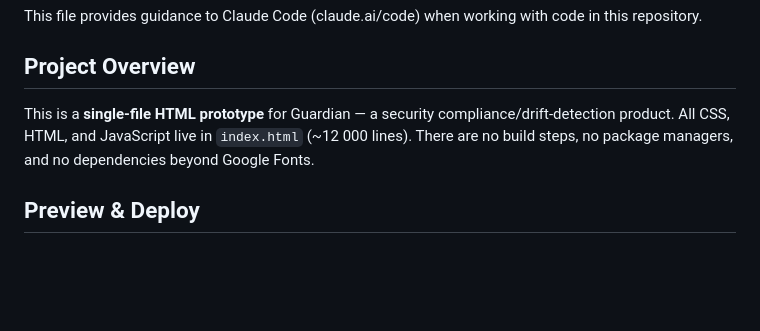
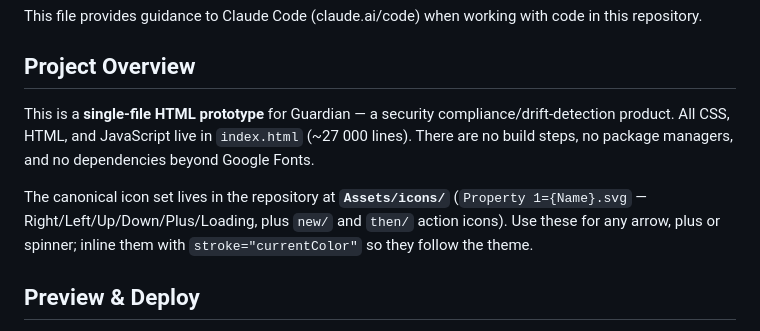
Before and after one commit to burkotaras-dot/guardian-demo, a Markdown page: CLAUDE.md, the part around one of its changes. Drawn GitHub-style; blank space fills up the shorter version.

```diff
--- a/CLAUDE.md
+++ b/CLAUDE.md
@@ -4,7 +4,11 @@ This file provides guidance to Claude Code (claude.ai/code) when working with co
 
 ## Project Overview
 
-This is a **single-file HTML prototype** for Guardian — a security compliance/drift-detection product. All CSS, HTML, and JavaScript live in `index.html` (~12 000 lines). There are no build steps, no package managers, and no dependencies beyond Google Fonts.
+This is a **single-file HTML prototype** for Guardian — a security compliance/drift-detection product. All CSS, HTML, and JavaScript live in `index.html` (~27 000 lines). There are no build steps, no package managers, and no dependencies beyond Google Fonts.
+
+The canonical icon set lives in the repository at **`Assets/icons/`** (`Property 1={Name}.svg` —
+Right/Left/Up/Down/Plus/Loading, plus `new/` and `then/` action icons). Use these for any arrow,
+plus or spinner; inline them with `stroke="currentColor"` so they follow the theme.
 
 ## Preview & Deploy
 
```
Also changed, not shown: other parts of CLAUDE.md (+44 -25 lines).
